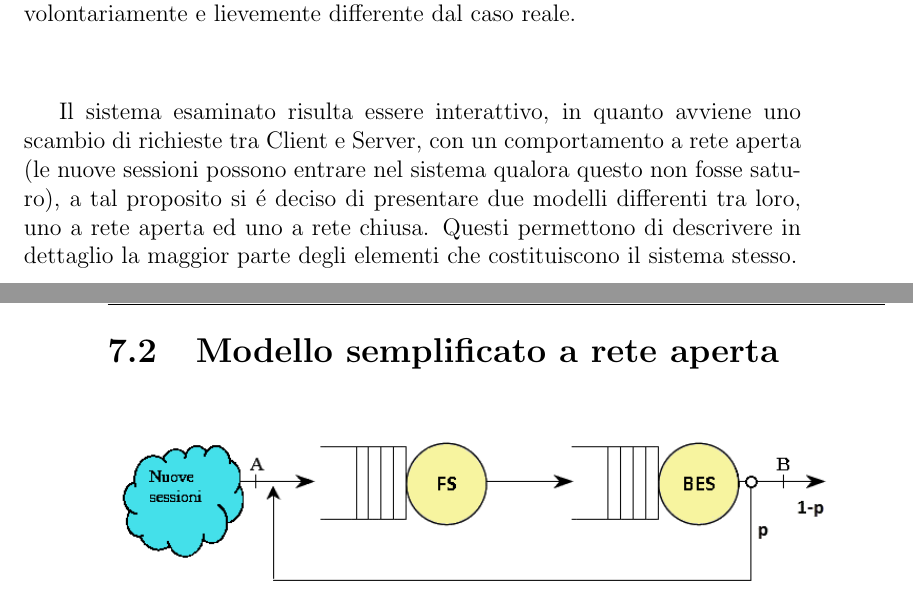
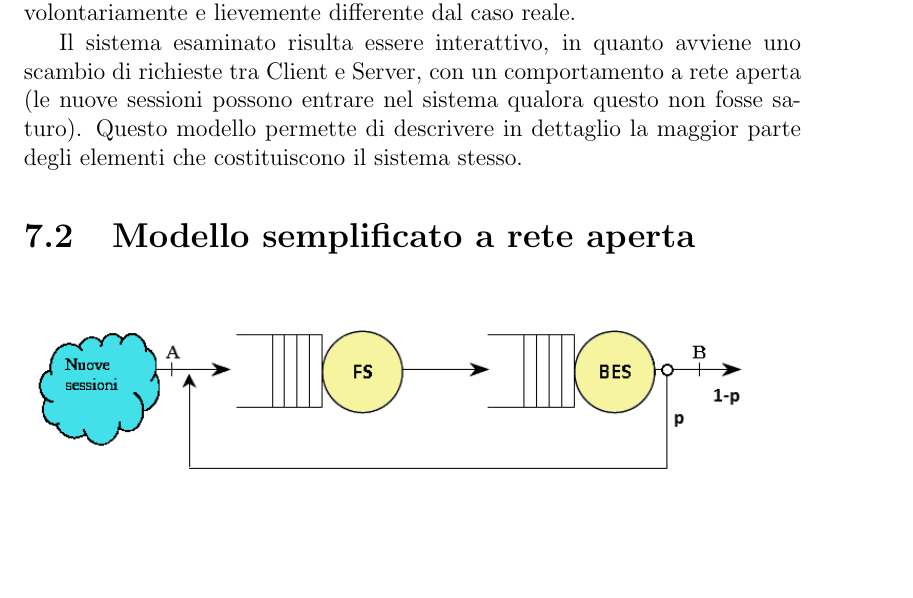
Before and after one commit to alexiey91/Progetto-MPSR, a LaTeX book (Relazione/Relazione.tex, which reads Relazione/Capitolo-7.tex): two parts of pages 27 and 28 of 82 before the commit and part of page 27 of 82 after it, the two joined at a grey line, cut so that both start at the same text, the shorter picture padded with empty space. The pictures show the PDF file Relazione/Relazione.pdf that the author committed with the source.

Commit message:
aggiustato capitolo 7

```diff
--- a/Relazione/Capitolo-7.tex
+++ b/Relazione/Capitolo-7.tex
@@ -10,9 +10,8 @@ lievemente differente dal caso reale.
 
 Il sistema esaminato risulta essere interattivo, in quanto avviene uno scambio
 di richieste tra Client e Server, con un comportamento a rete aperta (le nuove
-sessioni possono entrare nel sistema qualora questo non fosse saturo), a tal
-proposito si \'e deciso di presentare due modelli differenti tra loro, uno a
-rete aperta ed uno a rete chiusa. Questi permettono di descrivere in dettaglio
+sessioni possono entrare nel sistema qualora questo non fosse saturo).
+Questo modello permette di descrivere in dettaglio
 la maggior parte degli elementi che costituiscono il sistema stesso.
 
 \section{Modello semplificato a rete aperta}
```
Also changed, not shown: Relazione/Relazione.pdf, 2 other files.
